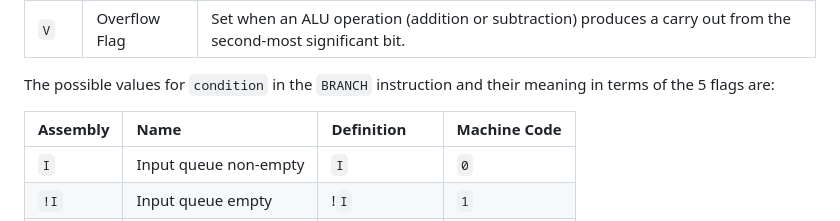
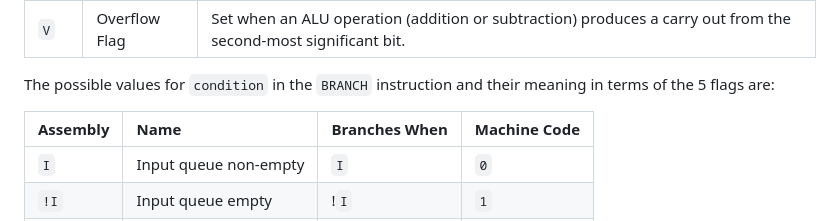
Before and after one commit to pishleback/P16-Tools, a Markdown page: README.md, the part around the change. Drawn GitHub-style.

```diff
--- a/README.md
+++ b/README.md
@@ -91,7 +91,7 @@ There are four ALU flags `Z`, `N`, `C`, and `V` and an additional flag `I`. The
 
 The possible values for `condition` in the `BRANCH` instruction and their meaning in terms of the 5 flags are:
 
-| Assembly | Name                  | Definition       | Machine Code |
+| Assembly | Name                  | Branches When    | Machine Code |
 | :------- | :-------------------- | :--------------- | :----------- |
 | `I`      | Input queue non-empty | `I`              | `0`          |
 | `!I`     | Input queue empty     | !`I`             | `1`          |
```
